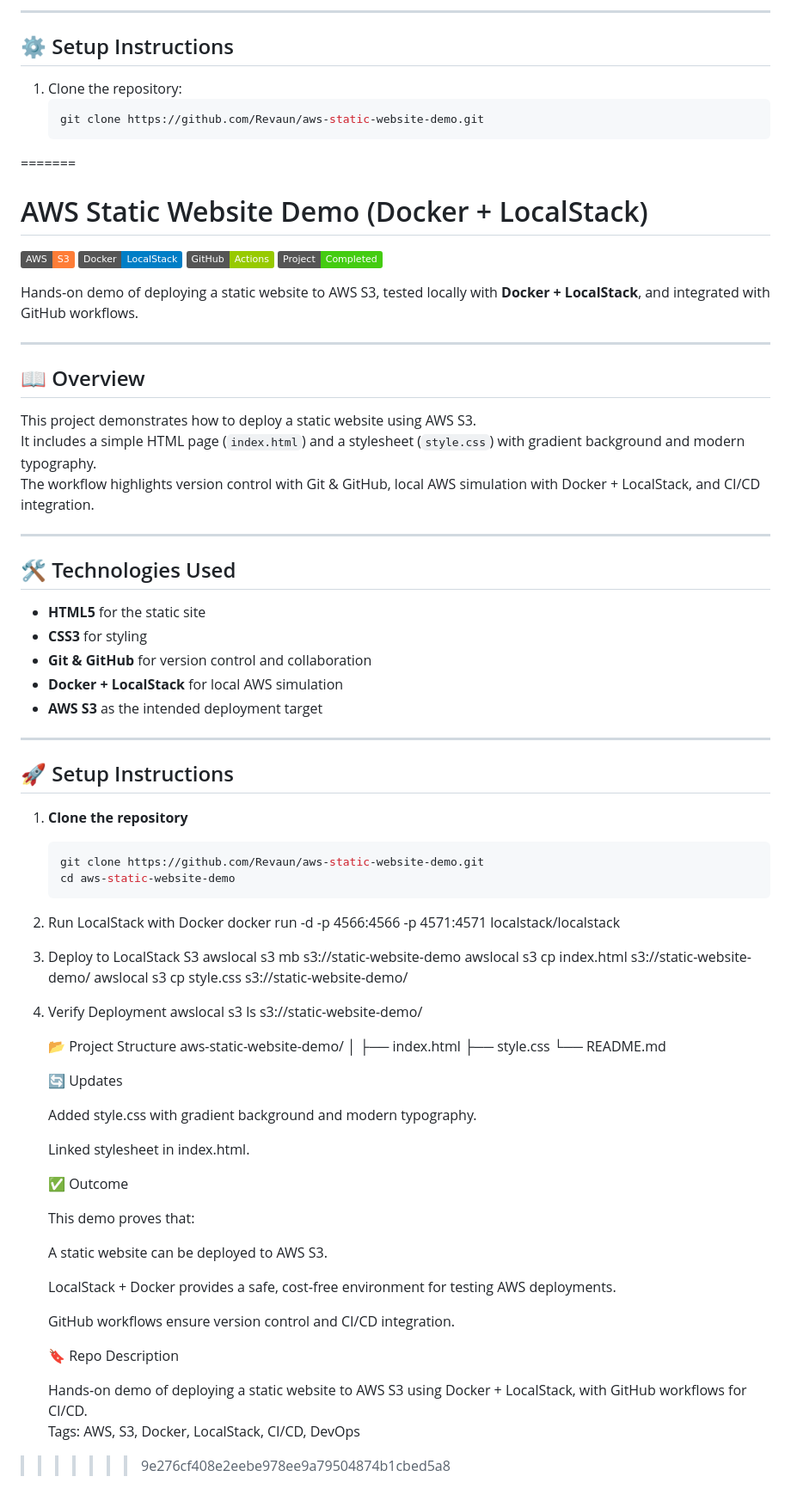
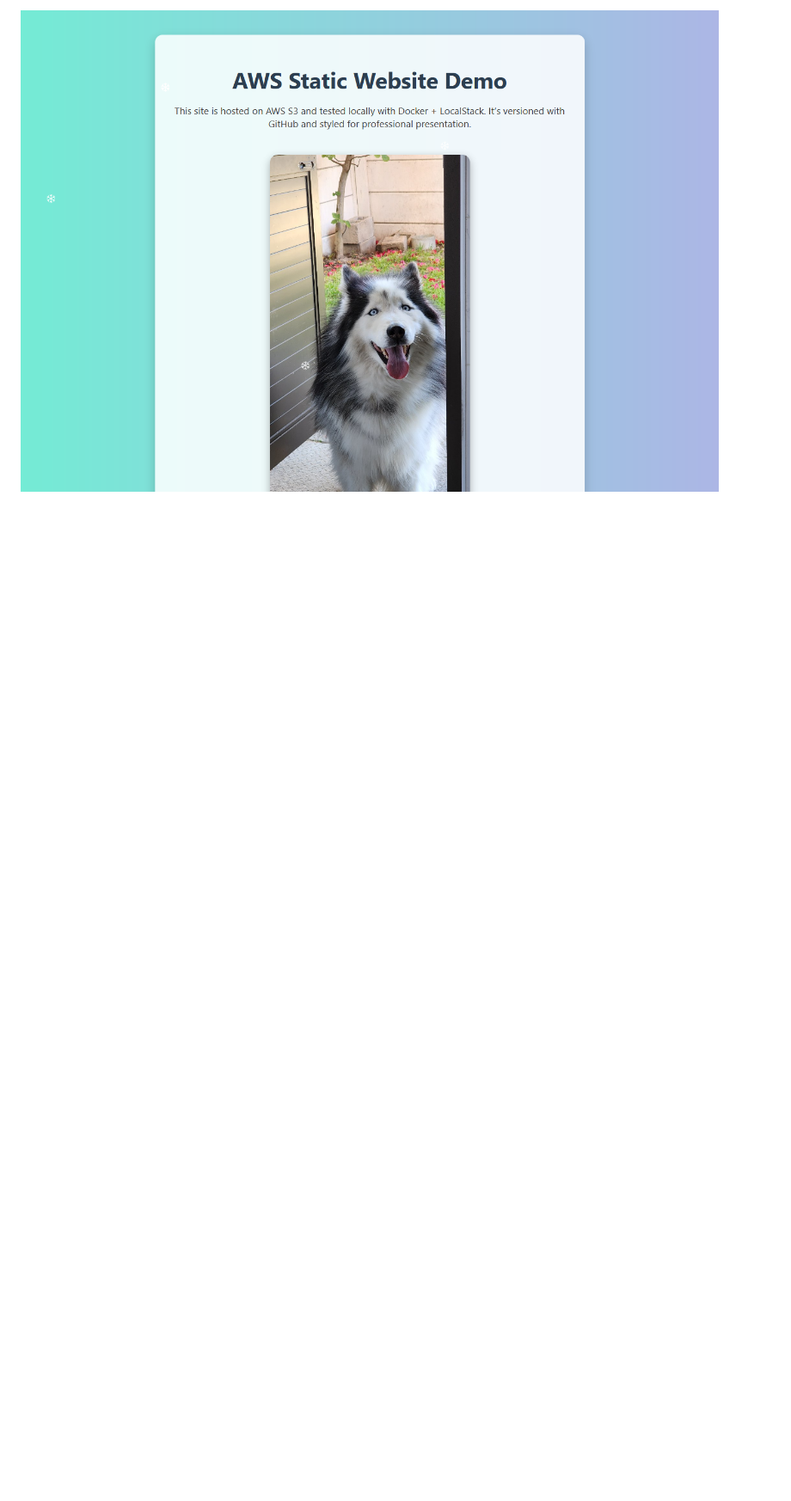
Before and after one commit to Revaun/aws-static-website-demo, a Markdown page: README.md, the part around the change printed below. Shown: that part at 86% size. GitHub-like rendering; pictures changed too: Images/static_website.png (added); badges without logos; blank space fills up the shorter version.

Commit message:
Fix image filenames and update README references

````diff
--- a/README.md
+++ b/README.md
@@ -26,79 +20,2 @@ It includes a simple HTML/CSS site (`index.html`, `style.css`) and demonstrates
 
----
-
-## ⚙️ Setup Instructions
-1. Clone the repository:
-   ```bash
-   git clone https://github.com/Revaun/aws-static-website-demo.git
-=======
-# AWS Static Website Demo (Docker + LocalStack)
-
-![AWS](https://img.shields.io/badge/AWS-S3-orange)
-![Docker](https://img.shields.io/badge/Docker-LocalStack-blue)
-![CI/CD](https://img.shields.io/badge/GitHub-Actions-green)
-![Status](https://img.shields.io/badge/Project-Completed-success)
-
-Hands‑on demo of deploying a static website to AWS S3, tested locally with **Docker + LocalStack**, and integrated with GitHub workflows.
-
----
-
-## 📖 Overview
-This project demonstrates how to deploy a static website using AWS S3.
-It includes a simple HTML page (`index.html`) and a stylesheet (`style.css`) with gradient background and modern typography.
-The workflow highlights version control with Git & GitHub, local AWS simulation with Docker + LocalStack, and CI/CD integration.
-
----
-
-## 🛠 Technologies Used
-- **HTML5** for the static site
-- **CSS3** for styling
-- **Git & GitHub** for version control and collaboration
-- **Docker + LocalStack** for local AWS simulation
-- **AWS S3** as the intended deployment target
-
----
-
-## 🚀 Setup Instructions
-
-1. **Clone the repository**
-   ```bash
-   git clone https://github.com/Revaun/aws-static-website-demo.git
-   cd aws-static-website-demo
-2. Run LocalStack with Docker
-   docker run -d -p 4566:4566 -p 4571:4571 localstack/localstack
-3. Deploy to LocalStack S3
-   awslocal s3 mb s3://static-website-demo
-   awslocal s3 cp index.html s3://static-website-demo/
-   awslocal s3 cp style.css s3://static-website-demo/
-4. Verify Deployment
-   awslocal s3 ls s3://static-website-demo/
-
-   📂 Project Structure
-   aws-static-website-demo/
-   │
-   ├── index.html
-   ├── style.css
-   └── README.md
-
-   🔄 Updates
-
-   Added style.css with gradient background and modern typography.
-
-   Linked stylesheet in index.html.
-
-   ✅ Outcome
-
-   This demo proves that:
-
-   A static website can be deployed to AWS S3.
-
-   LocalStack + Docker provides a safe, cost‑free environment for testing AWS deployments.
-
-   GitHub workflows ensure version control and CI/CD integration.
-
-
-    🔖 Repo Description
-
-   Hands‑on demo of deploying a static website to AWS S3 using Docker + LocalStack, with GitHub workflows for CI/CD.
-   Tags: AWS, S3, Docker, LocalStack, CI/CD, DevOps
->>>>>>> 9e276cf408e2eebe978ee9a79504874b1cbed5a8
+![Static Website Screenshot](Images/static_website.png)
````
Also changed, not shown: other parts of README.md (+2 -8 lines), 2 other files.
